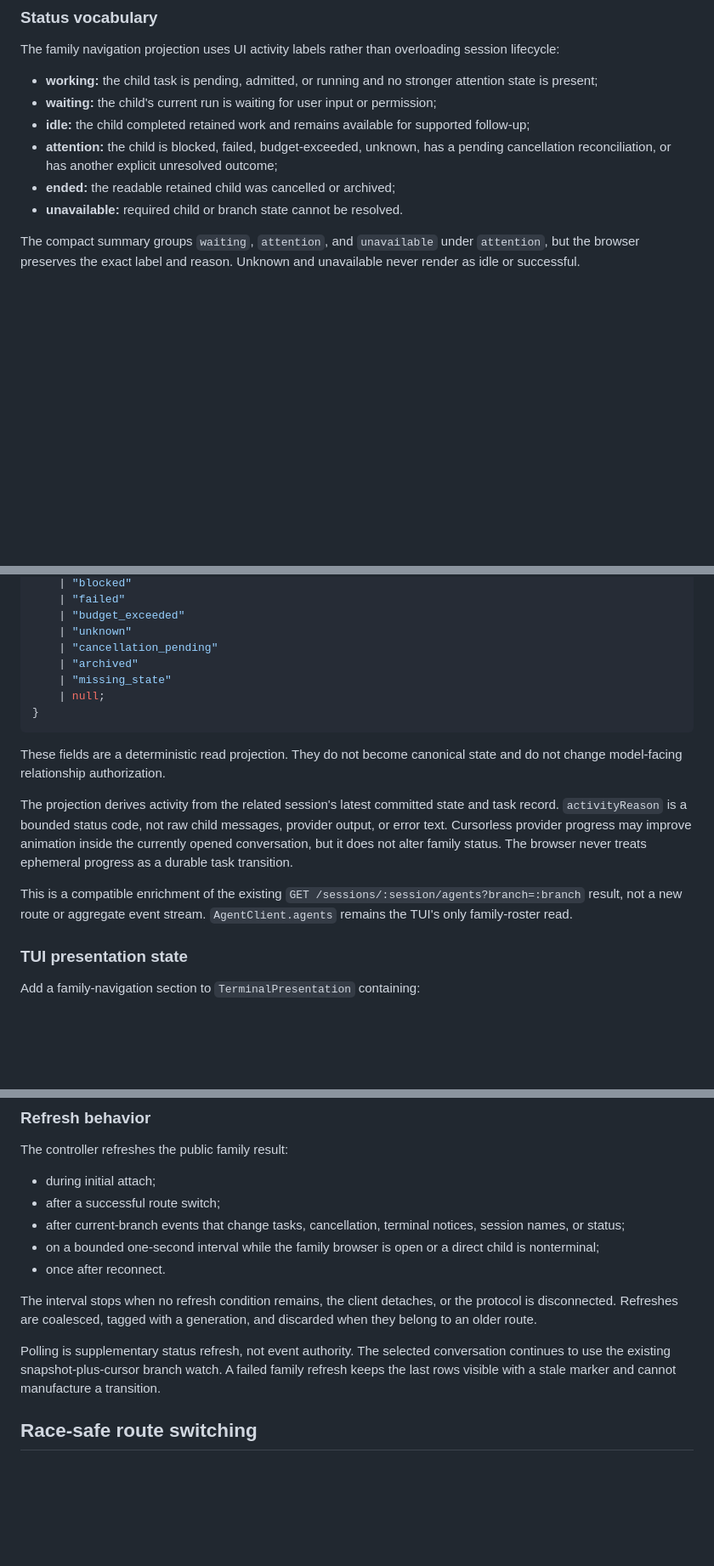
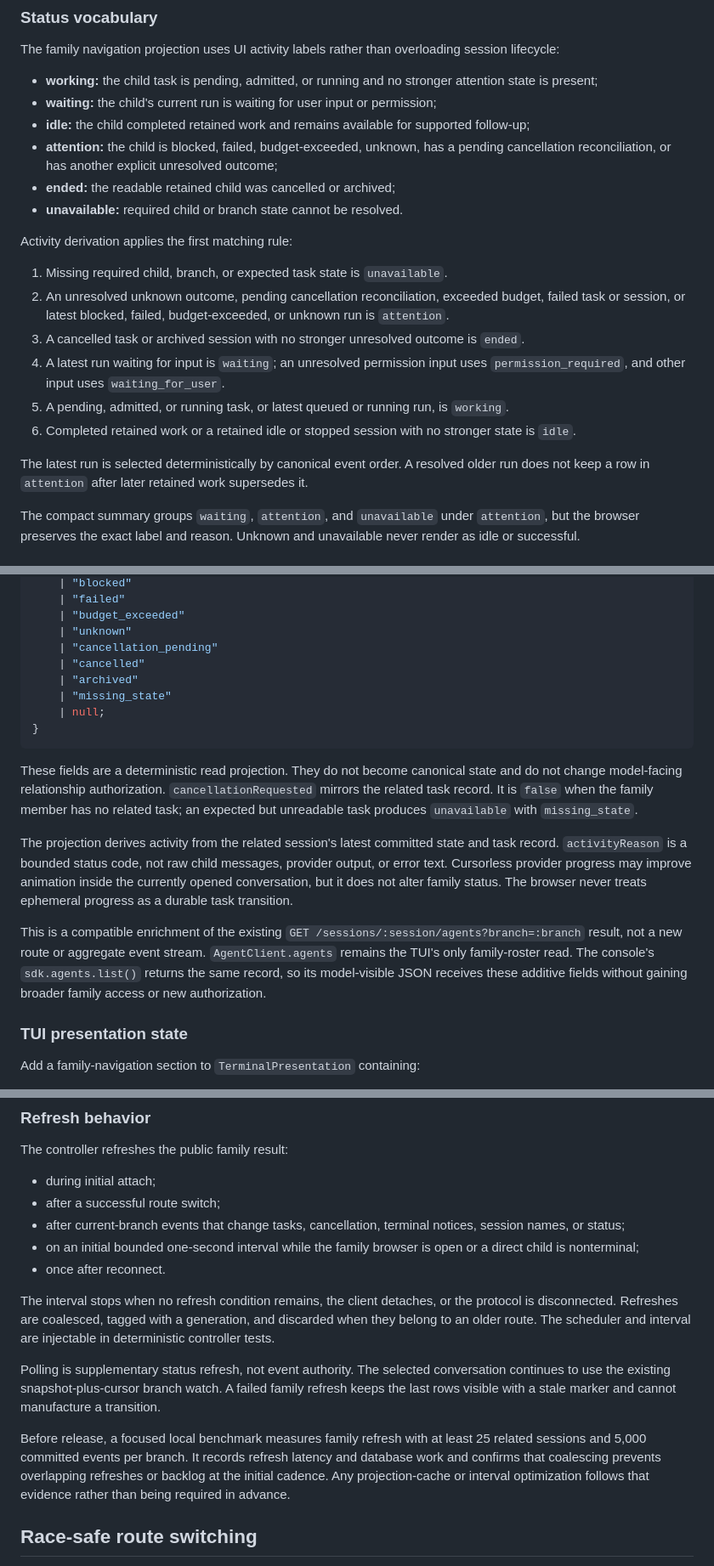
Before and after one commit to kousun12/agencity, a Markdown page: plans/2026-08-07-ergonomic-agent-family-navigation-plan.md, 3 parts joined by grey strips. Shown at 85% size. Rendered like a GitHub page; blank space fills up the shorter version.

````diff
--- a/plans/2026-08-07-ergonomic-agent-family-navigation-plan.md
+++ b/plans/2026-08-07-ergonomic-agent-family-navigation-plan.md
@@ -175,6 +180,17 @@ The family navigation projection uses UI activity labels rather than overloading
 - **attention:** the child is blocked, failed, budget-exceeded, unknown, has a pending cancellation reconciliation, or has another explicit unresolved outcome;
 - **ended:** the readable retained child was cancelled or archived;
 - **unavailable:** required child or branch state cannot be resolved.
+
+Activity derivation applies the first matching rule:
+
+1. Missing required child, branch, or expected task state is `unavailable`.
+2. An unresolved unknown outcome, pending cancellation reconciliation, exceeded budget, failed task or session, or latest blocked, failed, budget-exceeded, or unknown run is `attention`.
+3. A cancelled task or archived session with no stronger unresolved outcome is `ended`.
+4. A latest run waiting for input is `waiting`; an unresolved permission input uses `permission_required`, and other input uses `waiting_for_user`.
+5. A pending, admitted, or running task, or latest queued or running run, is `working`.
+6. Completed retained work or a retained idle or stopped session with no stronger state is `idle`.
+
+The latest run is selected deterministically by canonical event order. A resolved older run does not keep a row in `attention` after later retained work supersedes it.
 
 The compact summary groups `waiting`, `attention`, and `unavailable` under `attention`, but the browser preserves the exact label and reason. Unknown and unavailable never render as idle or successful.
 
@@ -244,17 +260,18 @@ interface FamilyAgentRecord {
     | "budget_exceeded"
     | "unknown"
     | "cancellation_pending"
+    | "cancelled"
     | "archived"
     | "missing_state"
     | null;
 }
 ```
 
-These fields are a deterministic read projection. They do not become canonical state and do not change model-facing relationship authorization.
+These fields are a deterministic read projection. They do not become canonical state and do not change model-facing relationship authorization. `cancellationRequested` mirrors the related task record. It is `false` when the family member has no related task; an expected but unreadable task produces `unavailable` with `missing_state`.
 
 The projection derives activity from the related session's latest committed state and task record. `activityReason` is a bounded status code, not raw child messages, provider output, or error text. Cursorless provider progress may improve animation inside the currently opened conversation, but it does not alter family status. The browser never treats ephemeral progress as a durable task transition.
 
-This is a compatible enrichment of the existing `GET /sessions/:session/agents?branch=:branch` result, not a new route or aggregate event stream. `AgentClient.agents` remains the TUI's only family-roster read.
+This is a compatible enrichment of the existing `GET /sessions/:session/agents?branch=:branch` result, not a new route or aggregate event stream. `AgentClient.agents` remains the TUI's only family-roster read. The console's `sdk.agents.list()` returns the same record, so its model-visible JSON receives these additive fields without gaining broader family access or new authorization.
 
 ### TUI presentation state
 
@@ -276,12 +293,14 @@ The controller refreshes the public family result:
 - during initial attach;
 - after a successful route switch;
 - after current-branch events that change tasks, cancellation, terminal notices, session names, or status;
-- on a bounded one-second interval while the family browser is open or a direct child is nonterminal;
+- on an initial bounded one-second interval while the family browser is open or a direct child is nonterminal;
 - once after reconnect.
 
-The interval stops when no refresh condition remains, the client detaches, or the protocol is disconnected. Refreshes are coalesced, tagged with a generation, and discarded when they belong to an older route.
+The interval stops when no refresh condition remains, the client detaches, or the protocol is disconnected. Refreshes are coalesced, tagged with a generation, and discarded when they belong to an older route. The scheduler and interval are injectable in deterministic controller tests.
 
 Polling is supplementary status refresh, not event authority. The selected conversation continues to use the existing snapshot-plus-cursor branch watch. A failed family refresh keeps the last rows visible with a stale marker and cannot manufacture a transition.
+
+Before release, a focused local benchmark measures family refresh with at least 25 related sessions and 5,000 committed events per branch. It records refresh latency and database work and confirms that coalescing prevents overlapping refreshes or backlog at the initial cadence. Any projection-cache or interval optimization follows that evidence rather than being required in advance.
 
 ## Race-safe route switching
 
````
Also changed, not shown: other parts of plans/2026-08-07-ergonomic-agent-family-navigation-plan.md (+21 -14 lines).
